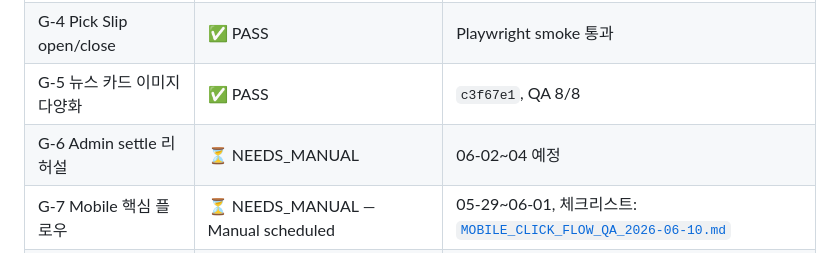
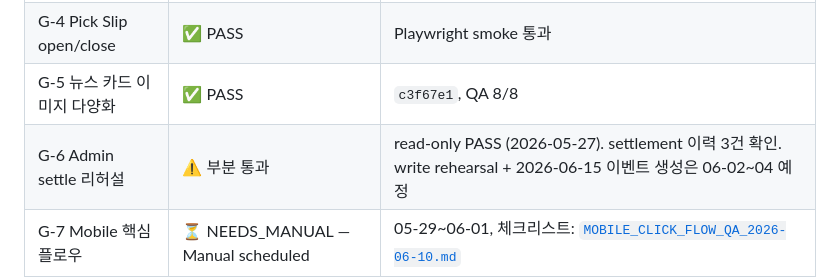
Before and after one commit to BottleJoon123/pick-tagon, a Markdown page: docs/RELEASE_FIX_CLOSEOUT_2026-05-26.md, the part around the change. Drawn GitHub-style.

```diff
--- a/docs/RELEASE_FIX_CLOSEOUT_2026-05-26.md
+++ b/docs/RELEASE_FIX_CLOSEOUT_2026-05-26.md
@@ -214,7 +214,7 @@ Playwright QA 13/13 PASS.
 | G-3 Admin 비노출 (비어드민) | ✅ PASS | `bc5b31a` |
 | G-4 Pick Slip open/close | ✅ PASS | Playwright smoke 통과 |
 | G-5 뉴스 카드 이미지 다양화 | ✅ PASS | `c3f67e1`, QA 8/8 |
-| G-6 Admin settle 리허설 | ⏳ NEEDS_MANUAL | 06-02~04 예정 |
+| G-6 Admin settle 리허설 | ⚠️ 부분 통과 | read-only PASS (2026-05-27). settlement 이력 3건 확인. write rehearsal + 2026-06-15 이벤트 생성은 06-02~04 예정 |
 | G-7 Mobile 핵심 플로우 | ⏳ NEEDS_MANUAL — Manual scheduled | 05-29~06-01, 체크리스트: [`MOBILE_CLICK_FLOW_QA_2026-06-10.md`](MOBILE_CLICK_FLOW_QA_2026-06-10.md) |
 | G-8 UFC 랭킹 DB resync | 🚫 HOLD / NOT NEEDED | false positive 확인 — 실행 불필요 (2026-05-27) |
 | **P0 known issues** | ✅ 0건 | |
```
Also changed, not shown: docs/QA_RUN_2026-05-27_ADMIN_SETTLEMENT_READONLY.md (added, +314 -0 lines).
